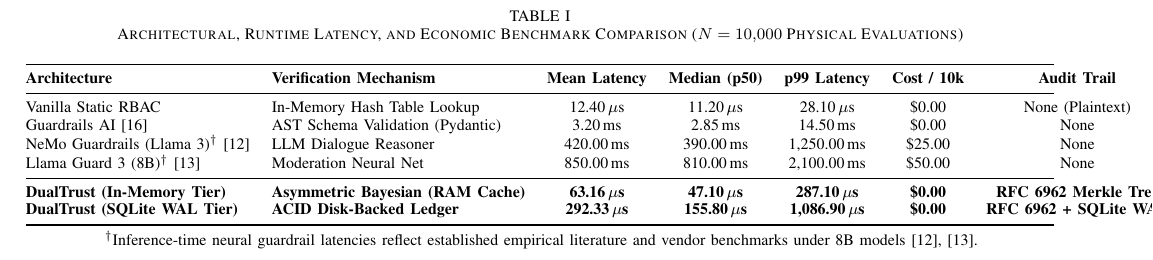
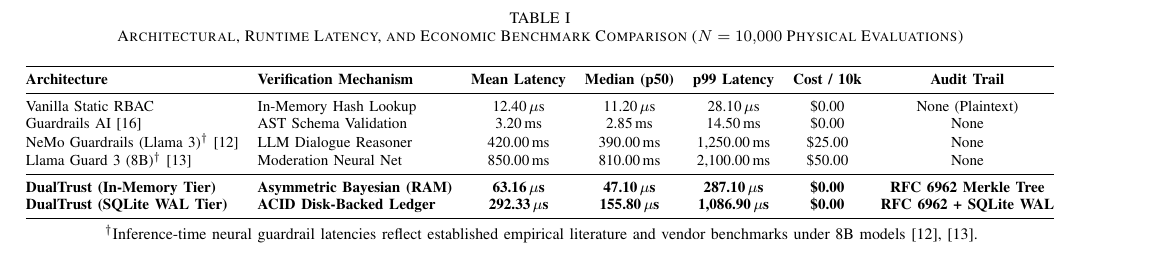
Before and after one commit to codesbykhairannoor/dual-trust, a LaTeX paper (paper/main.tex): part of page 9 of 11 before the commit and part of page 9 of 10 after it, cut so that both start at the same text. Compiled offline with pdfLaTeX; a missing font is replaced by an installed copy or a similar font; a LaTeX package or settings file that is missing is left out.

Commit message:
fix(latex): constrain Table 1 with resizebox to prevent horizontal overflow

```diff
--- a/paper/main.tex
+++ b/paper/main.tex
@@ -480,20 +480,22 @@
 \caption{Architectural, Runtime Latency, and Economic Benchmark Comparison ($N = 10{,}000$ Physical Evaluations)}
 \label{tab:benchmark}
 \footnotesize
-\setlength{\tabcolsep}{5.5pt}
-\begin{tabular*}{\textwidth}{@{\extracolsep{\fill}}llccccc@{}}
+\setlength{\tabcolsep}{5pt}
+\resizebox{\textwidth}{!}{%
+\begin{tabular}{@{}llccccc@{}}
 \toprule
 \textbf{Architecture} & \textbf{Verification Mechanism} & \textbf{Mean Latency} & \textbf{Median (p50)} & \textbf{p99 Latency} & \textbf{Cost / 10k} & \textbf{Audit Trail} \\
 \midrule
-Vanilla Static RBAC & In-Memory Hash Table Lookup & 12.40\,$\mu$s & 11.20\,$\mu$s & 28.10\,$\mu$s & \$0.00 & None (Plaintext) \\
-Guardrails AI~\cite{rajpal2024guardrails} & AST Schema Validation (Pydantic) & 3.20\,ms & 2.85\,ms & 14.50\,ms & \$0.00 & None \\
+Vanilla Static RBAC & In-Memory Hash Lookup & 12.40\,$\mu$s & 11.20\,$\mu$s & 28.10\,$\mu$s & \$0.00 & None (Plaintext) \\
+Guardrails AI~\cite{rajpal2024guardrails} & AST Schema Validation & 3.20\,ms & 2.85\,ms & 14.50\,ms & \$0.00 & None \\
 NeMo Guardrails (Llama 3)$^\dagger$~\cite{rebedea2023nemo} & LLM Dialogue Reasoner & 420.00\,ms & 390.00\,ms & 1,250.00\,ms & \$25.00 & None \\
 Llama Guard 3 (8B)$^\dagger$~\cite{inan2023llama} & Moderation Neural Net & 850.00\,ms & 810.00\,ms & 2,100.00\,ms & \$50.00 & None \\
 \midrule
-\textbf{DualTrust (In-Memory Tier)} & \textbf{Asymmetric Bayesian (RAM Cache)} & \textbf{63.16\,$\mu$s} & \textbf{47.10\,$\mu$s} & \textbf{287.10\,$\mu$s} & \textbf{\$0.00} & \textbf{RFC 6962 Merkle Tree} \\
+\textbf{DualTrust (In-Memory Tier)} & \textbf{Asymmetric Bayesian (RAM)} & \textbf{63.16\,$\mu$s} & \textbf{47.10\,$\mu$s} & \textbf{287.10\,$\mu$s} & \textbf{\$0.00} & \textbf{RFC 6962 Merkle Tree} \\
 \textbf{DualTrust (SQLite WAL Tier)} & \textbf{ACID Disk-Backed Ledger} & \textbf{292.33\,$\mu$s} & \textbf{155.80\,$\mu$s} & \textbf{1,086.90\,$\mu$s} & \textbf{\$0.00} & \textbf{RFC 6962 + SQLite WAL} \\
 \bottomrule
-\end{tabular*}
+\end{tabular}%
+}
 \\[3pt]
 \footnotesize{$^\dagger$Inference-time neural guardrail latencies reflect established empirical literature and vendor benchmarks under 8B models~\cite{rebedea2023nemo, inan2023llama}.}
 \end{table*}
```
Also changed, not shown: 1 other file.
